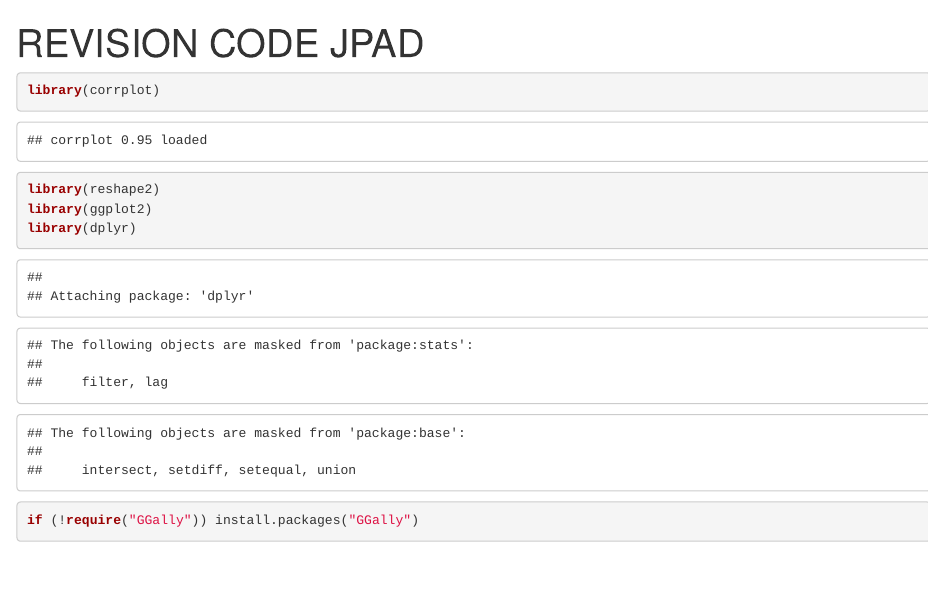
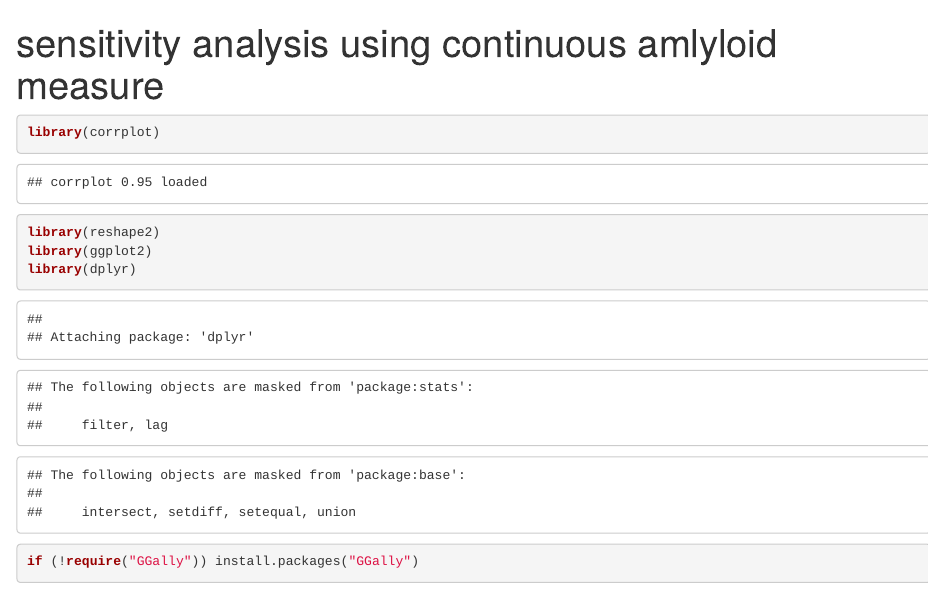
Before and after one commit to jchen-BUlab/Linguistic_markers_for_preclinical_AD, an R Markdown document (Code/Sensitivity_analysis.Rmd): the page in a window 1100 px wide, from its top. Rendered offline with R 4.5, knitr and Pandoc, with nearby package versions; some code elsewhere in the file could not run offline.

Commit message:
Update title for sensitivity analysis code

````diff
--- a/Code/Sensitivity_analysis.Rmd
+++ b/Code/Sensitivity_analysis.Rmd
@@ -1,6 +1,6 @@
 
 ---
-title: "REVISION CODE JPAD"
+title: "sensitivity analysis using continuous amlyloid measure"
 output: html_notebook
 ---
 ```{r}
````
